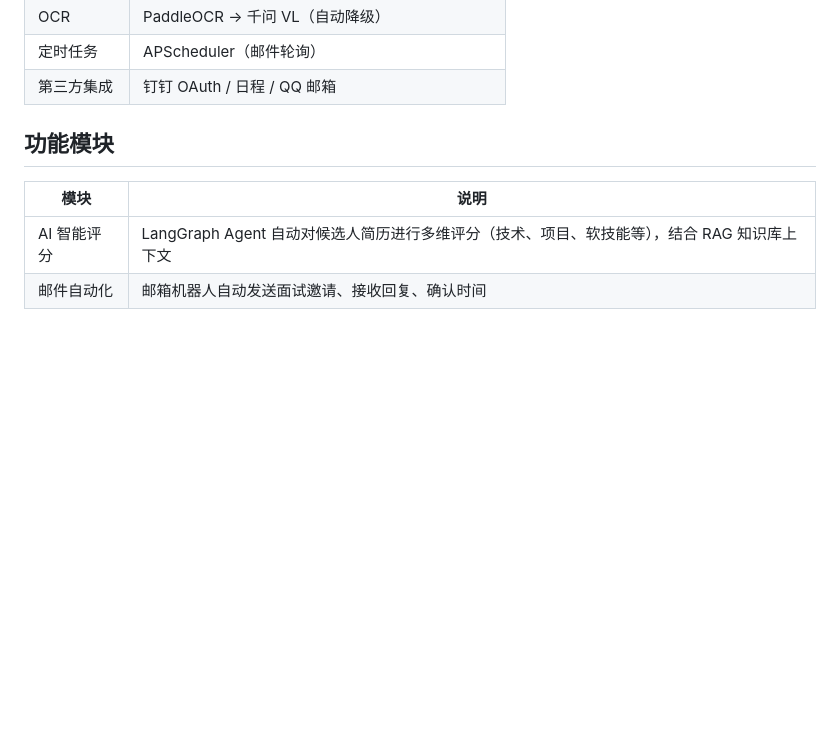
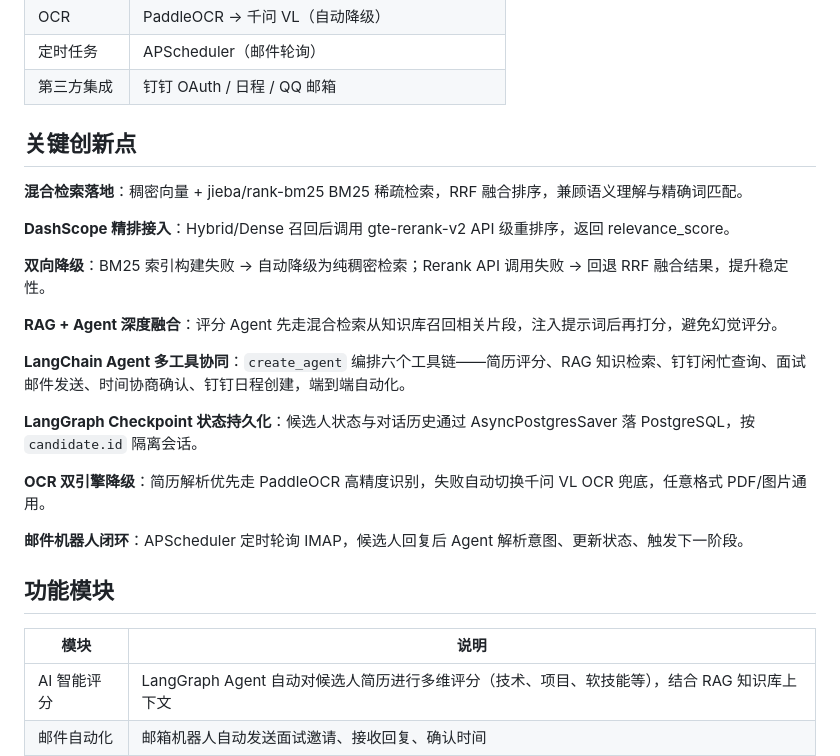
Before and after one commit to root486/Smart-Recruitment-System, a Markdown page: README.md, the part around the change. GitHub-like rendering; blank space fills up the shorter version.

Commit message:
docs: 添加关键创新点章节

```diff
--- a/README.md
+++ b/README.md
@@ -16,6 +16,24 @@
 | OCR | PaddleOCR → 千问 VL（自动降级） |
 | 定时任务 | APScheduler（邮件轮询） |
 | 第三方集成 | 钉钉 OAuth / 日程 / QQ 邮箱 |
+
+## 关键创新点
+
+**混合检索落地**：稠密向量 + jieba/rank-bm25 BM25 稀疏检索，RRF 融合排序，兼顾语义理解与精确词匹配。
+
+**DashScope 精排接入**：Hybrid/Dense 召回后调用 gte-rerank-v2 API 级重排序，返回 relevance_score。
+
+**双向降级**：BM25 索引构建失败 → 自动降级为纯稠密检索；Rerank API 调用失败 → 回退 RRF 融合结果，提升稳定性。
+
+**RAG + Agent 深度融合**：评分 Agent 先走混合检索从知识库召回相关片段，注入提示词后再打分，避免幻觉评分。
+
+**LangChain Agent 多工具协同**：`create_agent` 编排六个工具链——简历评分、RAG 知识检索、钉钉闲忙查询、面试邮件发送、时间协商确认、钉钉日程创建，端到端自动化。
+
+**LangGraph Checkpoint 状态持久化**：候选人状态与对话历史通过 AsyncPostgresSaver 落 PostgreSQL，按 `candidate.id` 隔离会话。
+
+**OCR 双引擎降级**：简历解析优先走 PaddleOCR 高精度识别，失败自动切换千问 VL OCR 兜底，任意格式 PDF/图片通用。
+
+**邮件机器人闭环**：APScheduler 定时轮询 IMAP，候选人回复后 Agent 解析意图、更新状态、触发下一阶段。
 
 ## 功能模块
 
```
